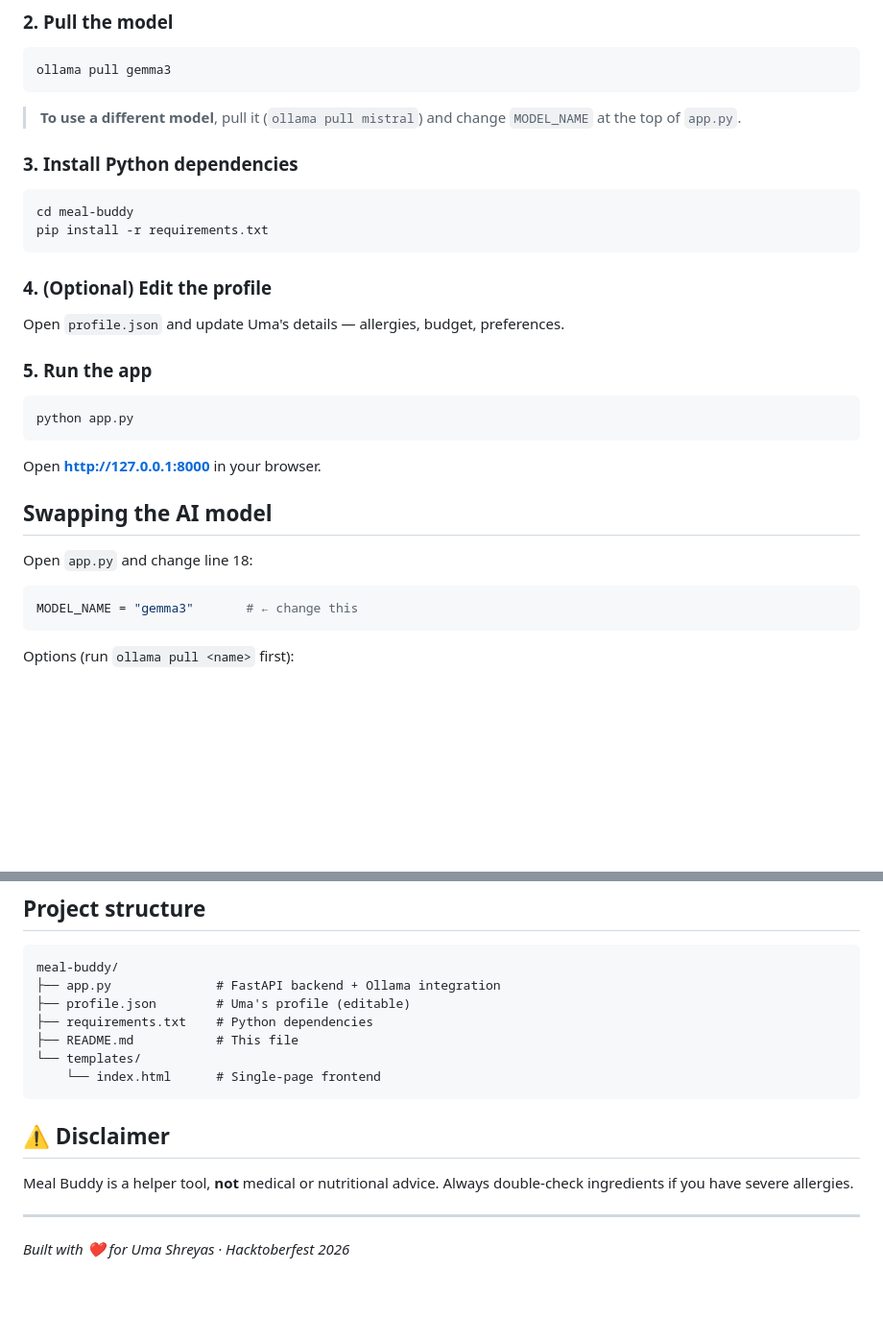
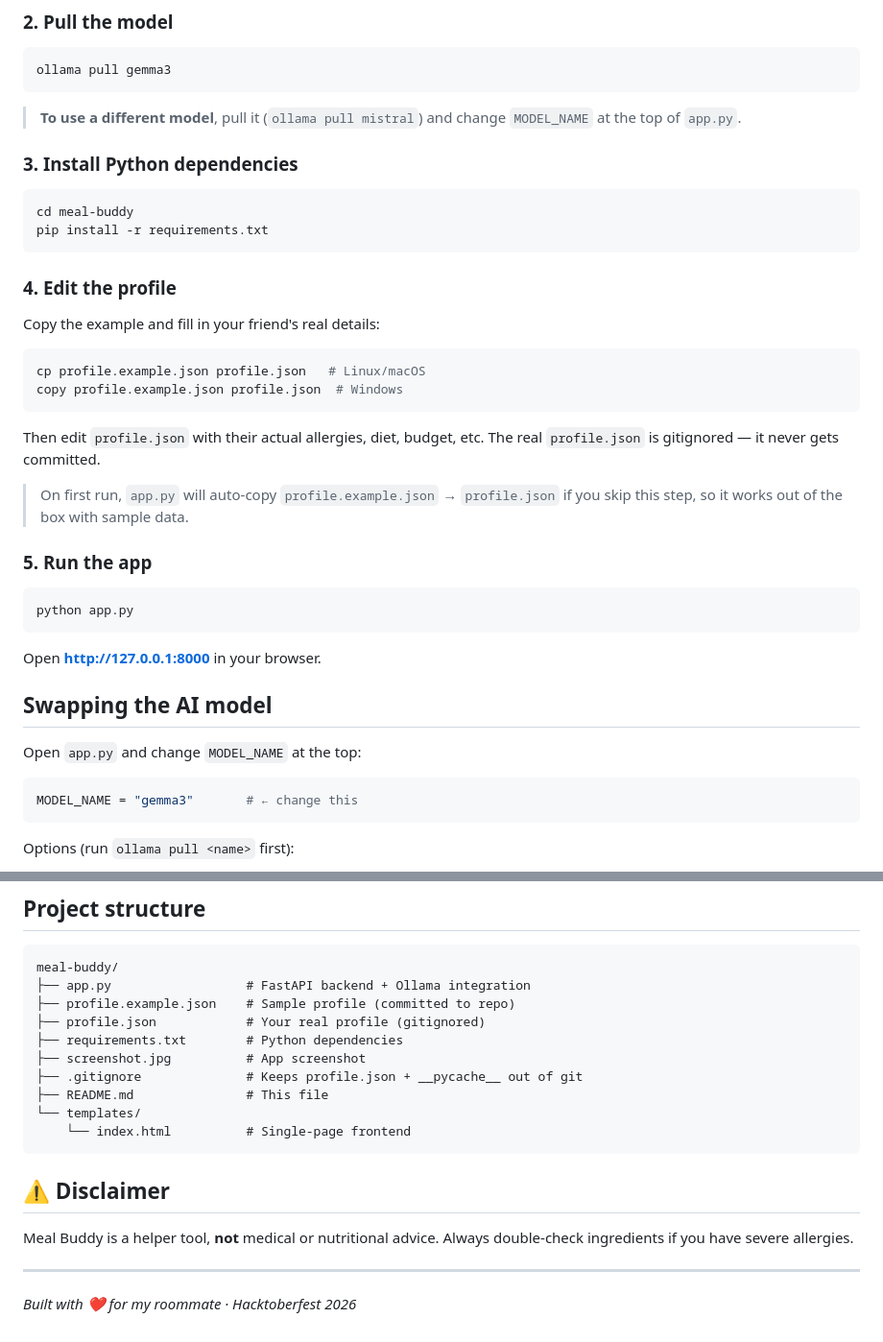
Before and after one commit to KrishnaBharadwaj67/roommate-meal-planner, a Markdown page: README.md, 2 parts joined by grey strips. Shown at 96% size. Rendered like a GitHub page; blank space fills up the shorter version.

````diff
--- a/README.md
+++ b/README.md
@@ -40,7 +59,8 @@ Download from [ollama.com](https://ollama.com) and install it.
 ollama pull gemma3
 ```
 
-> **To use a different model**, pull it (`ollama pull mistral`) and change `MODEL_NAME` at the top of `app.py`.
+> **To use a different model**, pull it (`ollama pull mistral`) and change
+> `MODEL_NAME` at the top of `app.py`.
 
 ### 3. Install Python dependencies
 
@@ -49,9 +69,20 @@ cd meal-buddy
 pip install -r requirements.txt
 ```
 
-### 4. (Optional) Edit the profile
+### 4. Edit the profile
 
-Open `profile.json` and update Uma's details — allergies, budget, preferences.
+Copy the example and fill in your friend's real details:
+
+```bash
+cp profile.example.json profile.json   # Linux/macOS
+copy profile.example.json profile.json  # Windows
+```
+
+Then edit `profile.json` with their actual allergies, diet, budget, etc.
+The real `profile.json` is gitignored — it never gets committed.
+
+> On first run, `app.py` will auto-copy `profile.example.json` → `profile.json`
+> if you skip this step, so it works out of the box with sample data.
 
 ### 5. Run the app
 
@@ -63,7 +94,7 @@ Open **http://127.0.0.1:8000** in your browser.
 
 ## Swapping the AI model
 
-Open `app.py` and change line 18:
+Open `app.py` and change `MODEL_NAME` at the top:
 
 ```python
 MODEL_NAME = "gemma3"       # ← change this
@@ -99,12 +130,15 @@ jaggery, semolina (rava), poha (flattened rice), oil, salt
 
 ```
 meal-buddy/
-├── app.py              # FastAPI backend + Ollama integration
-├── profile.json        # Uma's profile (editable)
-├── requirements.txt    # Python dependencies
-├── README.md           # This file
+├── app.py                  # FastAPI backend + Ollama integration
+├── profile.example.json    # Sample profile (committed to repo)
+├── profile.json            # Your real profile (gitignored)
+├── requirements.txt        # Python dependencies
+├── screenshot.jpg          # App screenshot
+├── .gitignore              # Keeps profile.json + __pycache__ out of git
+├── README.md               # This file
 └── templates/
-    └── index.html      # Single-page frontend
+    └── index.html          # Single-page frontend
 ```
 
 ## ⚠️ Disclaimer
@@ -114,4 +148,4 @@ double-check ingredients if you have severe allergies.
 
 ---
 
-*Built with ❤️ for Uma Shreyas · Hacktoberfest 2026*
+*Built with ❤️ for my roommate · Hacktoberfest 2026*
````
Also changed, not shown: other parts of README.md (+22 -3 lines), screenshot.jpg (added), 4 other files.
